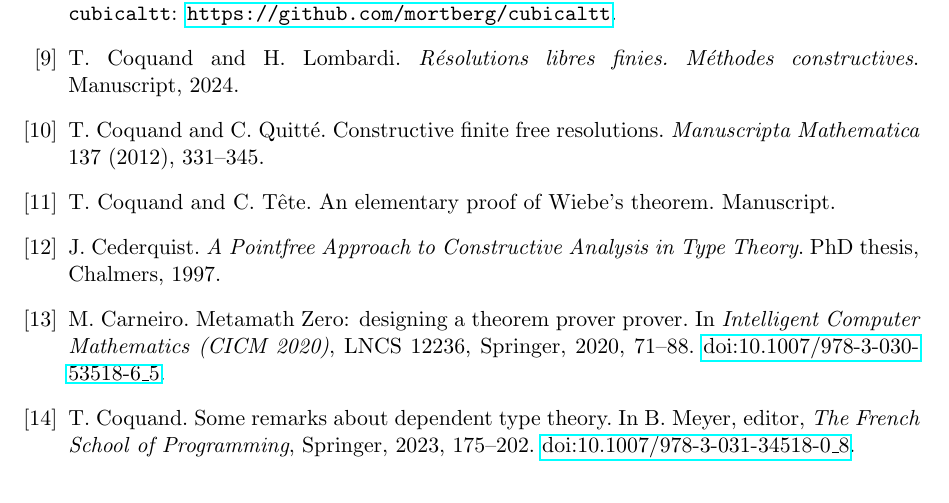
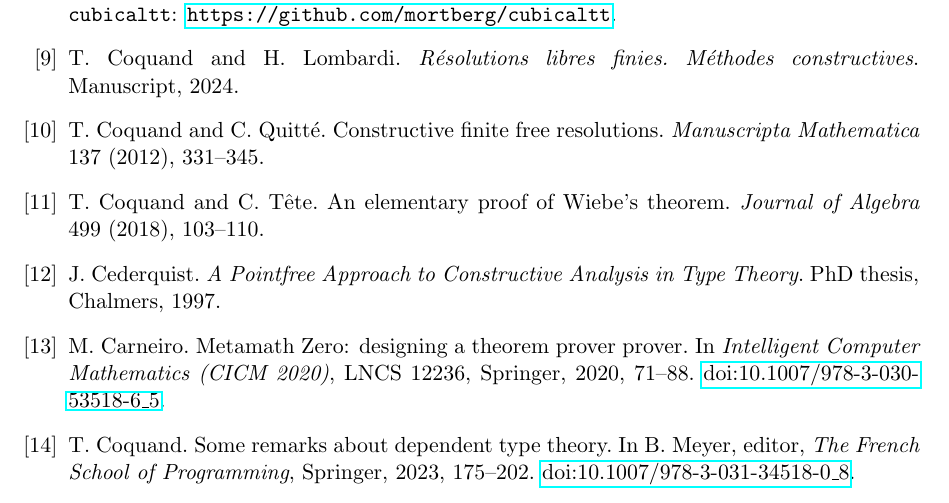
Before and after one commit to coquand/unit, a LaTeX paper (doc/unit.tex): part of page 12 of 13, cut so that both start at the same text. Compiled offline with pdfLaTeX.

Commit message:
doc/unit.tex: Coquand-Tete is published (J. Algebra 499, 2018)
Co-Authored-By: Claude Opus 5.5 <noreply@anthropic.com>

```diff
--- a/doc/unit.tex
+++ b/doc/unit.tex
@@ -817,7 +817,7 @@ the author's responsibility.
 \bibitem{CQ} T.~Coquand and C.~Quitt\'e. Constructive finite free
   resolutions. \emph{Manuscripta Mathematica} 137 (2012), 331--345.
 \bibitem{CT} T.~Coquand and C.~T\^ete. An elementary proof of Wiebe's
-  theorem. Manuscript.
+  theorem. \emph{Journal of Algebra} 499 (2018), 103--110.
 \bibitem{Ced} J.~Cederquist. \emph{A Pointfree Approach to Constructive
   Analysis in Type Theory}. PhD thesis, Chalmers, 1997.
 \bibitem{MM0} M.~Carneiro. Metamath Zero: designing a theorem prover
```
Also changed, not shown: doc/unit.pdf.
